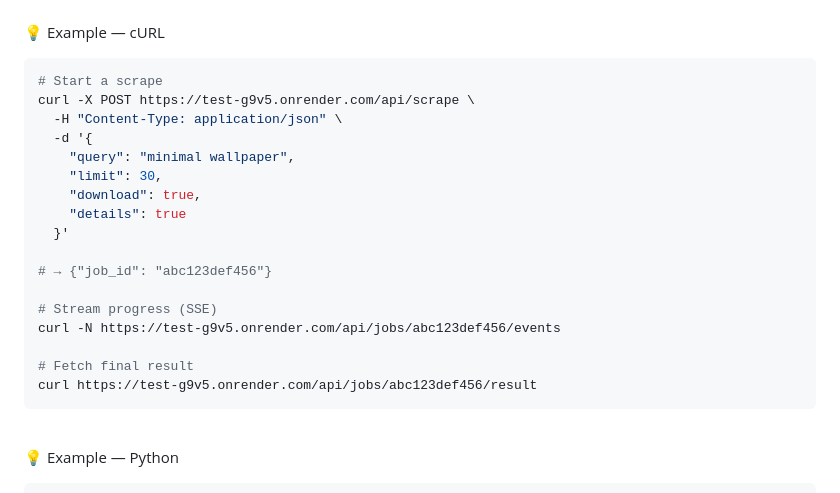
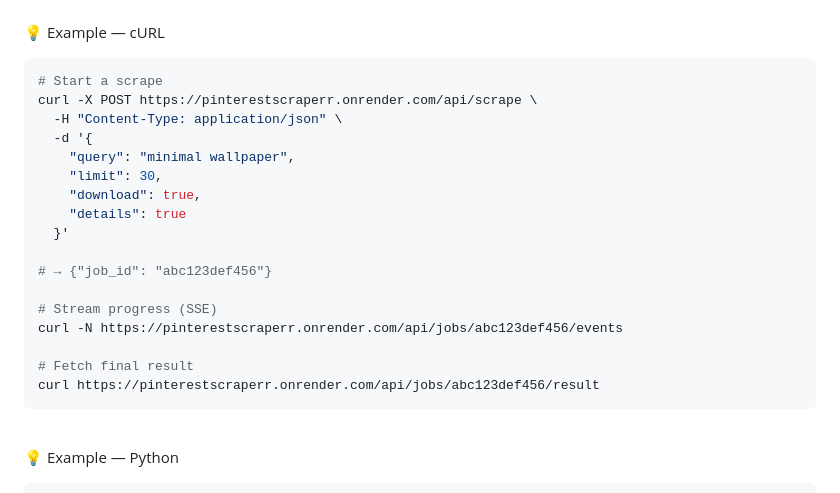
Before and after one commit to raihan-rifat007/Pinterest-Scraper, a Markdown page: README.md, the part around one of its changes. Drawn GitHub-style.

````diff
--- a/README.md
+++ b/README.md
@@ -652,7 +652,7 @@ done status, total, stats, error Job completed
 
 ```bash
 # Start a scrape
-curl -X POST https://test-g9v5.onrender.com/api/scrape \
+curl -X POST https://pinterestscraperr.onrender.com/api/scrape \
   -H "Content-Type: application/json" \
   -d '{
     "query": "minimal wallpaper",
@@ -664,10 +664,10 @@ curl -X POST https://test-g9v5.onrender.com/api/scrape \
 # → {"job_id": "abc123def456"}
 
 # Stream progress (SSE)
-curl -N https://test-g9v5.onrender.com/api/jobs/abc123def456/events
+curl -N https://pinterestscraperr.onrender.com/api/jobs/abc123def456/events
 
 # Fetch final result
-curl https://test-g9v5.onrender.com/api/jobs/abc123def456/result
+curl https://pinterestscraperr.onrender.com/api/jobs/abc123def456/result
 ```
 
 <br />
````
Also changed, not shown: other parts of README.md (+4 -4 lines).
